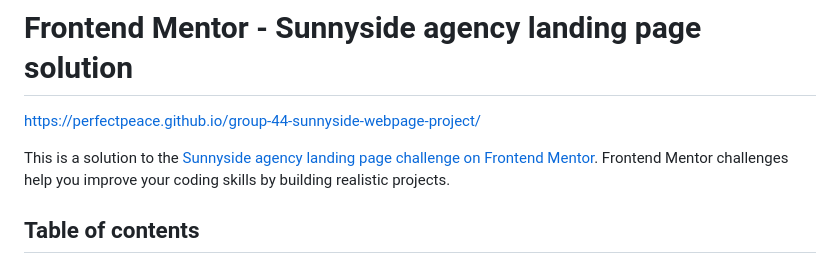
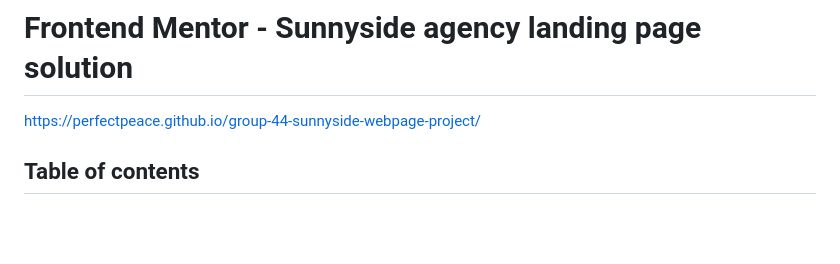
Before and after one commit to perfectpeace/group-44-sunnyside-webpage-project, a Markdown page: README.md, the part around the change. GitHub-like rendering; blank space fills up the shorter version.

```diff
--- a/README.md
+++ b/README.md
@@ -1,7 +1,5 @@
 # Frontend Mentor - Sunnyside agency landing page solution
 https://perfectpeace.github.io/group-44-sunnyside-webpage-project/
-
-This is a solution to the [Sunnyside agency landing page challenge on Frontend Mentor](https://www.frontendmentor.io/challenges/sunnyside-agency-landing-page-7yVs3B6ef). Frontend Mentor challenges help you improve your coding skills by building realistic projects.
 
 ## Table of contents
 
```
